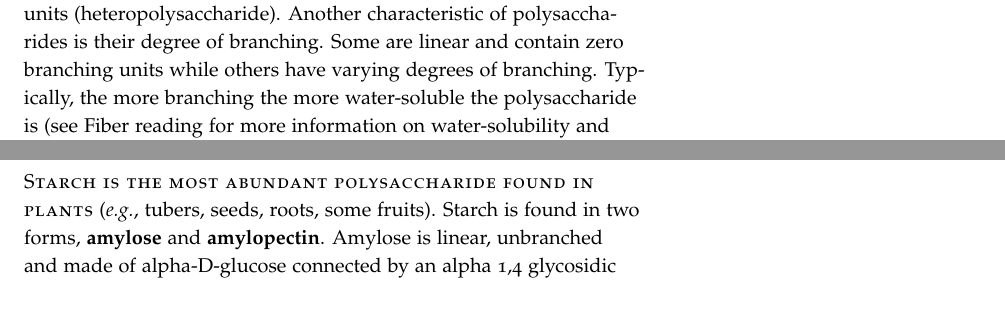
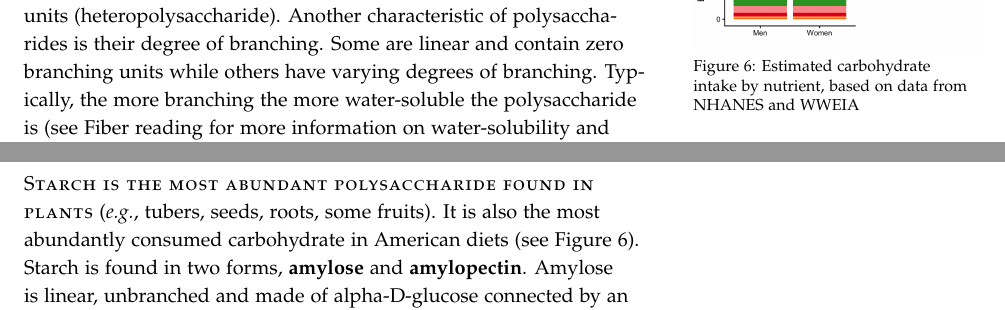
Before and after one commit to BridgesLab/MolecularNutrition, a LaTeX document (tex/carb-structure.tex): two parts of pages 5 and 6 of 6, joined at a grey line, cut so that both start at the same text. Compiled offline with pdfLaTeX.

Commit message:
Added figure for carb abundance in diets

```diff
--- a/tex/carb-structure.tex
+++ b/tex/carb-structure.tex
@@ -144,9 +144,14 @@ The next class of carbohydrates is oligosaccharides. They contain 2--10 monosacc
 
 \section{Polysaccharides}\index{Carbohydrates!Polysaccharides}
 
+\begin{marginfigure}
+\includegraphics{figures/carbs-by-type-1.png}
+\caption{Estimated carbohydrate intake by nutrient, based on data from NHANES and WWEIA }\label{fig:carbs-by-type}
+\end{marginfigure}
+
 Polysaccharides contain 11 or more and up to 10,000,000 monosaccharide units. The monosaccharide units of the polysaccharide can be the same (homopolysaccharide) or can have varying monosaccharide units  (heteropolysaccharide). Another characteristic of polysaccharides is their degree of branching\index{Carbohydrates!Branching}. Some are linear and contain zero branching units while others have varying degrees of branching. Typically, the more branching the more water-soluble the polysaccharide is (see Fiber reading for more information on water-solubility and polysaccharides). The branching also becomes important for storage capacity, which we will discuss in more detail when we talk about specific polysaccharides in the following subsections. There are three polysaccharides we will discuss that have relevant implications in human nutrition --- starch, glycogen and cellulose. Common among these three polysaccharides is that they are all homopolysaccharides containing only glucose units.
 
-\newthought{Starch is the most abundant polysaccharide found in plants} (\textit{e.g.}, tubers, seeds, roots, some fruits). Starch is found in two forms, \textbf{amylose}\index{Carbohydrates!Amylose} and \textbf{amylopectin}\index{Carbohydrates!Amylopectin}. Amylose is linear, unbranched and made of alpha-D-glucose connected by an alpha 1,4 glycosidic bond. Amylopectin is moderately branched and a homopolymer of alpha-D-glucose linked by alpha 1,4 bonds on the linear chains but by alpha 1,6 bonds at the branching points. The typical length of a linear  between branching points of amylopectin is 20--25 glucose units. In uncooked food sources containing starch, the linear structure of amylose allows it to be tightly packed. This creates a structure that is not as readily digestible as the branched, less packed structure of amylopectin. In contrast, the processing and heating of amylose-containing foods (i.e., cooking) can loosen hydrogen bonds within the structure making it more accessible for digestion.\sidenote{\textbf{Reflection}:Have you ever eaten flax seeds? Think of how well your body was able to digest ground (``processed'') flax seeds compared to whole flax seeds.}
+\newthought{Starch is the most abundant polysaccharide found in plants} (\textit{e.g.}, tubers, seeds, roots, some fruits). It is also the most abundantly consumed carbohydrate in American diets (see Figure~\ref{fig:carbs-by-type}). Starch is found in two forms, \textbf{amylose}\index{Carbohydrates!Amylose} and \textbf{amylopectin}\index{Carbohydrates!Amylopectin}. Amylose is linear, unbranched and made of alpha-D-glucose connected by an alpha 1,4 glycosidic bond. Amylopectin is moderately branched and a homopolymer of alpha-D-glucose linked by alpha 1,4 bonds on the linear chains but by alpha 1,6 bonds at the branching points. The typical length of a linear  between branching points of amylopectin is 20--25 glucose units. In uncooked food sources containing starch, the linear structure of amylose allows it to be tightly packed. This creates a structure that is not as readily digestible as the branched, less packed structure of amylopectin.  In contrast, the processing and heating of amylose-containing foods (i.e., cooking) can loosen hydrogen bonds within the structure making it more accessible for digestion.\sidenote{\textbf{Reflection}:Have you ever eaten flax seeds? Think of how well your body was able to digest ground (``processed'') flax seeds compared to whole flax seeds.}
 
 \newthought{Cellulose is a linear homopolymer of $\beta$-D glucose linked by $\beta$ 1,4 bonds.} This bond arrangement is significant in the digestive
 tract because digestive enzymes are not specific to this organization, thus cellulose is non-digestible (further explanation in Digestion section and Fiber reading) and is an insoluble fiber source. Like amylose, the linear structure allows cellulose to be highly packed within plant cell walls, thus cellulose is key for the structural stability of plant cell walls.\index{Carbohydrates!Cellulose}.  Insoluble fibers such as cellulose add bulk to stool and help to regulate bowel movements.
```
Also changed, not shown: tex/carb-structure.pdf, tex/figures/carbs-by-type-1.png (added).
